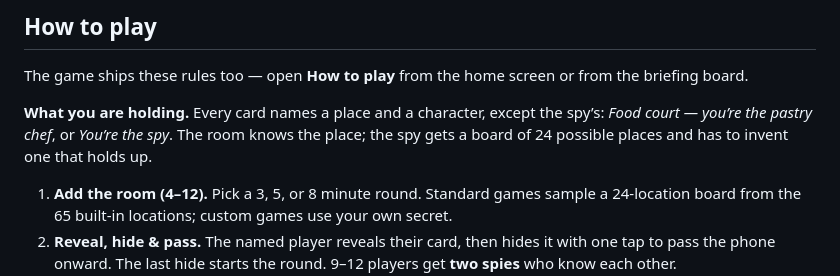
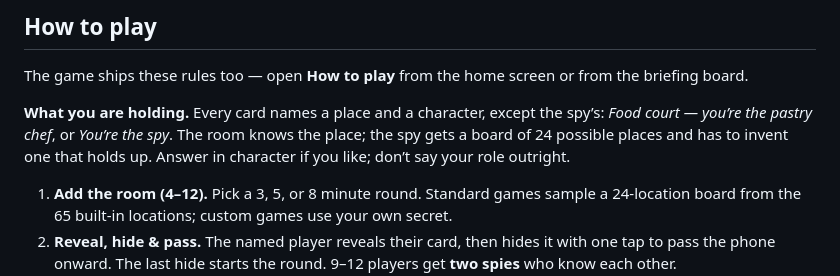
Before and after one commit to AliVaseghnia/spy-in-the-room, a Markdown page: README.md, the part around the change. GitHub-like rendering.

Commit message:
fix: keep the answer-in-character rule in the README
The rules refresh dropped "Answer in character if you like; don't say
your role outright" — the one line that tells a player how to use their
role without spending it. Put it back where the card is introduced.

```diff
--- a/README.md
+++ b/README.md
@@ -70,7 +70,7 @@ from the briefing board.
 **What you are holding.** Every card names a place and a character, except the
 spy’s: *Food court — you’re the pastry chef*, or *You’re the spy*. The room
 knows the place; the spy gets a board of 24 possible places and has to invent
-one that holds up.
+one that holds up. Answer in character if you like; don’t say your role outright.
 
 1. **Add the room (4–12).** Pick a 3, 5, or 8 minute round. Standard games
    sample a 24-location board from the 65 built-in locations; custom games use
```
